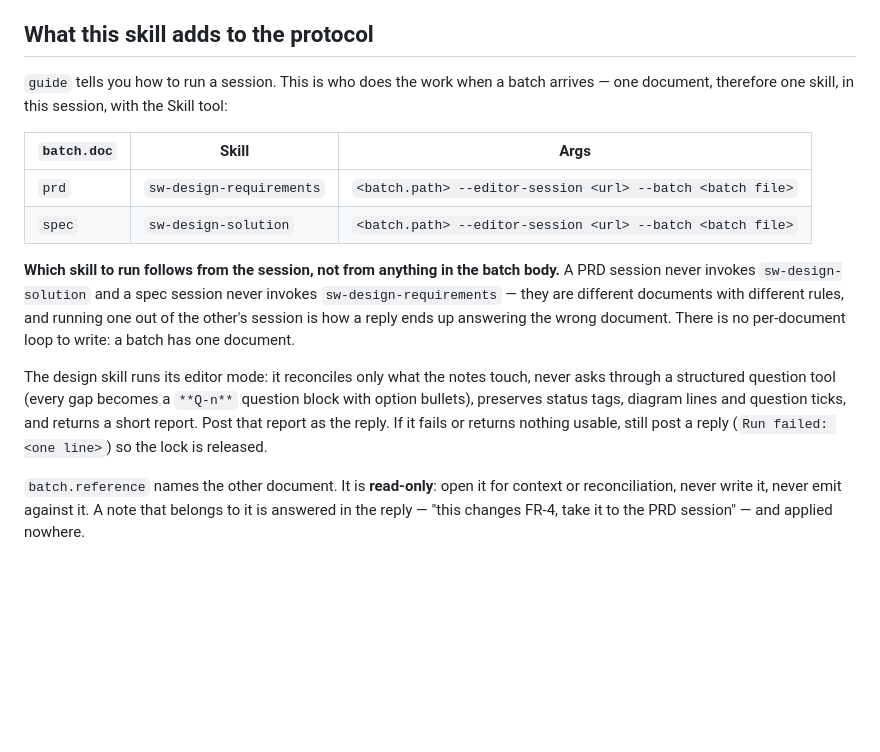
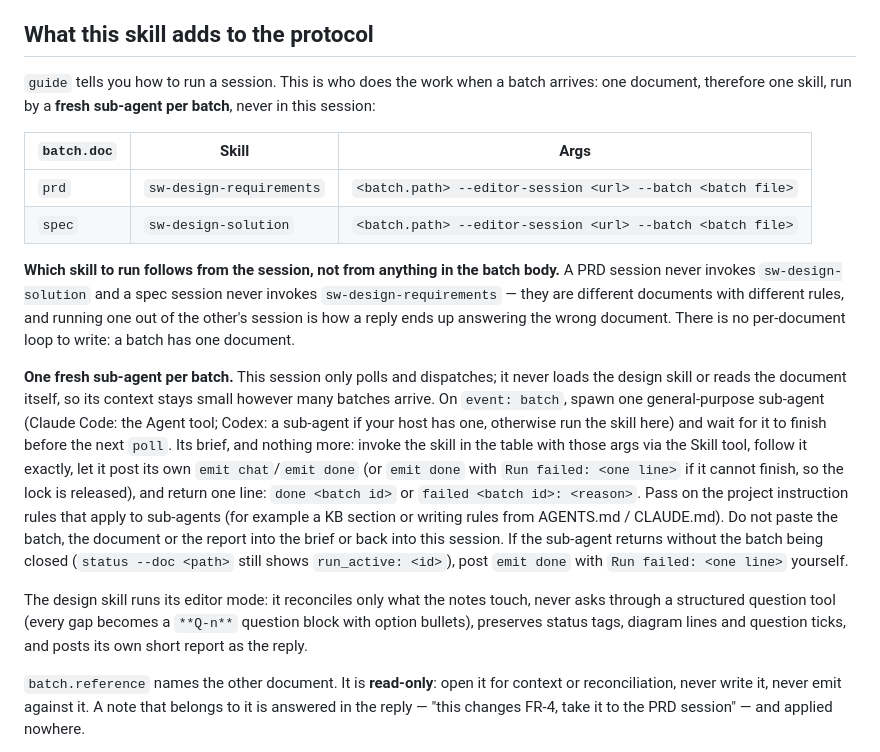
Before and after one commit to execuro/sw-specs-editor, a Markdown page: skills/sw-specs-editor/SKILL.md, the part around the change. Drawn GitHub-style; blank space fills up the shorter version.

```diff
--- a/skills/sw-specs-editor/SKILL.md
+++ b/skills/sw-specs-editor/SKILL.md
@@ -36,7 +36,7 @@ There is no tab bar and no "Create tech spec" button. The filename decides the m
 
 ## What this skill adds to the protocol
 
-`guide` tells you how to run a session. This is who does the work when a batch arrives — one document, therefore one skill, in this session, with the Skill tool:
+`guide` tells you how to run a session. This is who does the work when a batch arrives: one document, therefore one skill, run by a **fresh sub-agent per batch**, never in this session:
 
 | `batch.doc` | Skill | Args |
 | --- | --- | --- |
@@ -45,7 +45,9 @@ There is no tab bar and no "Create tech spec" button. The filename decides the m
 
 **Which skill to run follows from the session, not from anything in the batch body.** A PRD session never invokes `sw-design-solution` and a spec session never invokes `sw-design-requirements` — they are different documents with different rules, and running one out of the other's session is how a reply ends up answering the wrong document. There is no per-document loop to write: a batch has one document.
 
-The design skill runs its editor mode: it reconciles only what the notes touch, never asks through a structured question tool (every gap becomes a `**Q-n**` question block with option bullets), preserves status tags, diagram lines and question ticks, and returns a short report. Post that report as the reply. If it fails or returns nothing usable, still post a reply (`Run failed: <one line>`) so the lock is released.
+**One fresh sub-agent per batch.** This session only polls and dispatches; it never loads the design skill or reads the document itself, so its context stays small however many batches arrive. On `event: batch`, spawn one general-purpose sub-agent (Claude Code: the Agent tool; Codex: a sub-agent if your host has one, otherwise run the skill here) and wait for it to finish before the next `poll`. Its brief, and nothing more: invoke the skill in the table with those args via the Skill tool, follow it exactly, let it post its own `emit chat`/`emit done` (or `emit done` with `Run failed: <one line>` if it cannot finish, so the lock is released), and return one line: `done <batch id>` or `failed <batch id>: <reason>`. Pass on the project instruction rules that apply to sub-agents (for example a KB section or writing rules from AGENTS.md / CLAUDE.md). Do not paste the batch, the document or the report into the brief or back into this session. If the sub-agent returns without the batch being closed (`status --doc <path>` still shows `run_active: <id>`), post `emit done` with `Run failed: <one line>` yourself.
+
+The design skill runs its editor mode: it reconciles only what the notes touch, never asks through a structured question tool (every gap becomes a `**Q-n**` question block with option bullets), preserves status tags, diagram lines and question ticks, and posts its own short report as the reply.
 
 `batch.reference` names the other document. It is **read-only**: open it for context or reconciliation, never write it, never emit against it. A note that belongs to it is answered in the reply — "this changes FR-4, take it to the PRD session" — and applied nowhere.
 
```
Also changed, not shown: CHANGELOG.md (+8 -0 lines).
